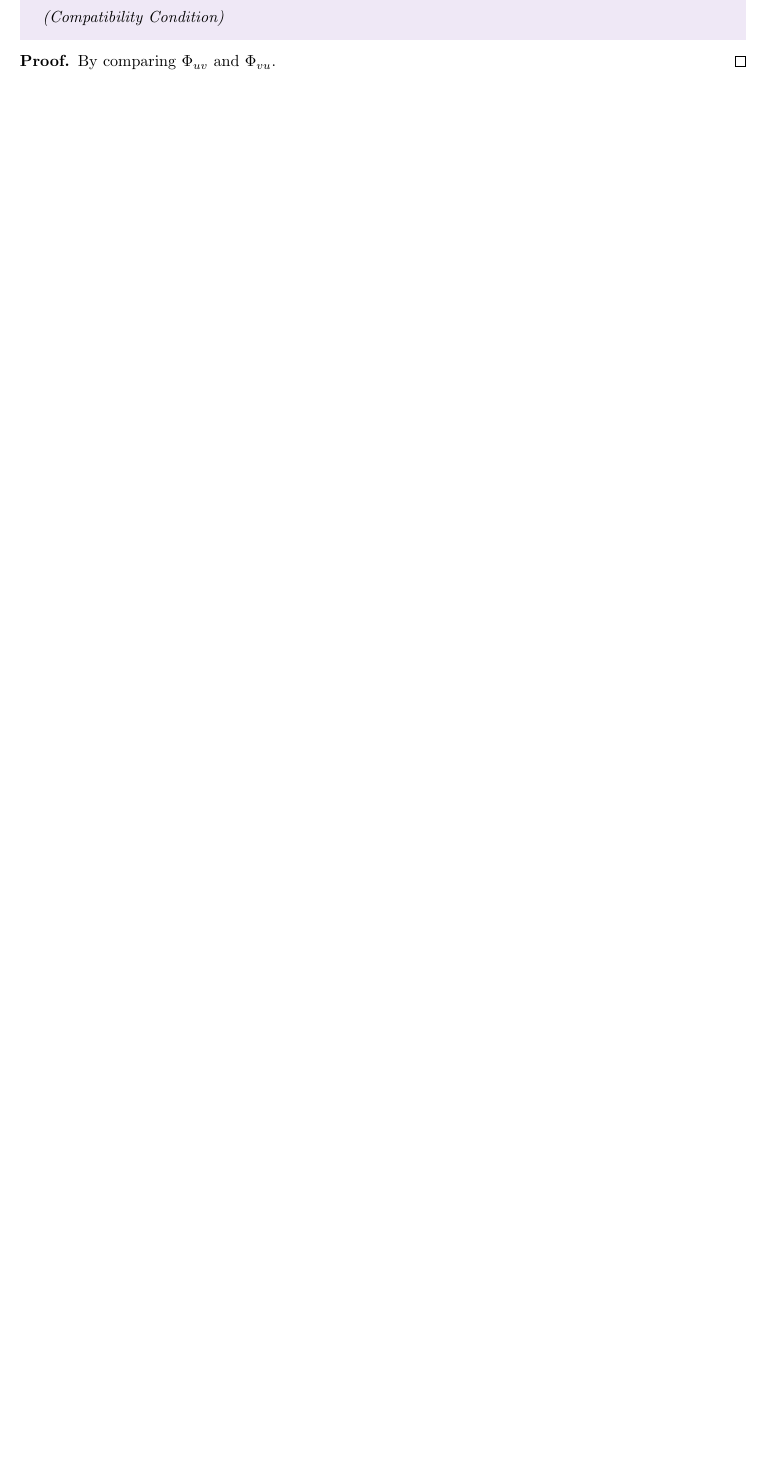
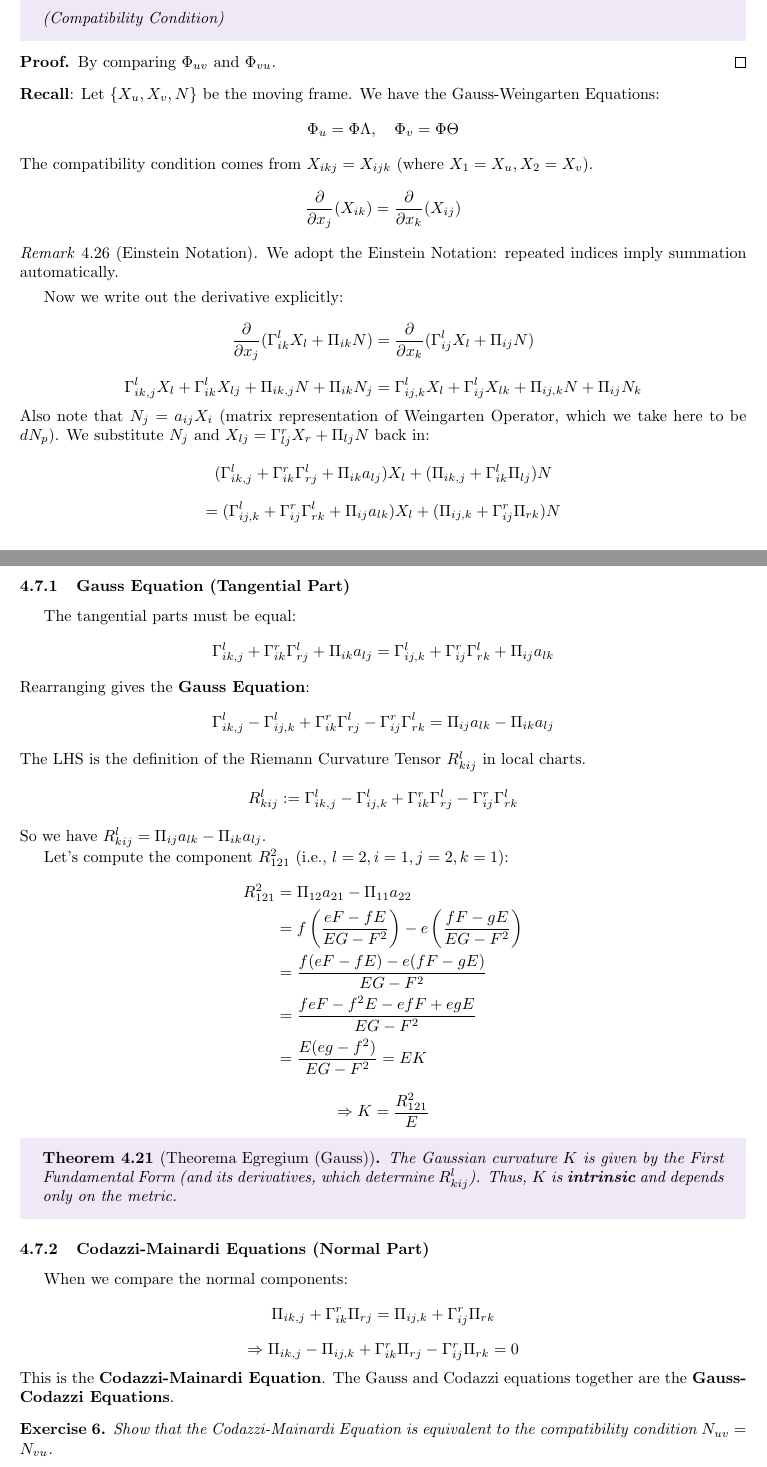
Before and after one commit to colake0301-boop/Curves-and-Surfaces-note, a LaTeX document (MAT4033-note.tex): part of page 42 of 46 before the commit and two parts of pages 42 and 43 of 47 after it, the two joined at a grey line, cut so that both start at the same text, the shorter picture padded with empty space. Compiled offline with pdfLaTeX.

Commit message:
Finish Lec15

```diff
--- a/MAT4033-note.tex
+++ b/MAT4033-note.tex
@@ -104,7 +104,7 @@
 \newtcbenvironment{problem}{colframe=WildStrawberry!30, colback=WildStrawberry!5}
 
 %Exercise Environment
-\newtheorem*{exercise}{Exercise}
+\newtheorem{exercise}{Exercise}
 
 \title{MAT4033 Differential Geometry}
 \author{Zihan Ke}
@@ -2256,3 +2260,74 @@ The above formula is called \textbf{Gauss-Weingarten Equation}.
 \end{proof}
 
 
+\noindent \textbf{Recall}: Let $\{X_u, X_v, N\}$ be the moving frame. We have the Gauss-Weingarten Equations:
+\[ \Phi_u = \Phi \Lambda, \quad \Phi_v = \Phi \Theta \]
+The compatibility condition comes from $X_{ikj} = X_{ijk}$ (where $X_1 = X_u, X_2 = X_v$).
+\[
+\frac{\partial}{\partial x_{j}}(X_{ik}) = \frac{\partial}{\partial x_{k}}(X_{ij})
+\]
+
+\begin{remark}[Einstein Notation]
+    We adopt the Einstein Notation: repeated indices imply summation automatically.
+\end{remark}
+
+Now we write out the derivative explicitly:
+\[
+\frac{\partial}{\partial x_{j}}(\Gamma_{ik}^{l}X_{l}+\Pi_{ik}N) = \frac{\partial}{\partial x_{k}}(\Gamma_{ij}^{l}X_{l}+\Pi_{ij}N)
+\]
+\[
+\Gamma_{ik,j}^{l}X_{l} + \Gamma_{ik}^{l}X_{lj} + \Pi_{ik,j}N + \Pi_{ik}N_{j} = \Gamma_{ij,k}^{l}X_{l} + \Gamma_{ij}^{l}X_{lk} + \Pi_{ij,k}N + \Pi_{ij}N_{k}
+\]
+Also note that $N_{j} = a_{ij}X_{i}$ (matrix representation of Weingarten Operator, which we take here to be $dN_p$). We substitute $N_j$ and $X_{lj} = \Gamma_{lj}^r X_r + \Pi_{lj} N$ back in:
+\[
+(\Gamma_{ik,j}^{l} + \Gamma_{ik}^{r}\Gamma_{rj}^{l} + \Pi_{ik}a_{lj})X_{l} + (\Pi_{ik,j} + \Gamma_{ik}^{l}\Pi_{lj})N
+\]
+\[
+= (\Gamma_{ij,k}^{l} + \Gamma_{ij}^{r}\Gamma_{rk}^{l} + \Pi_{ij}a_{lk})X_{l} + (\Pi_{ij,k} + \Gamma_{ij}^{r}\Pi_{rk})N
+\]
+
+\subsubsection{Gauss Equation (Tangential Part)}
+The tangential parts must be equal:
+\[
+\Gamma_{ik,j}^{l} + \Gamma_{ik}^{r}\Gamma_{rj}^{l} + \Pi_{ik}a_{lj} = \Gamma_{ij,k}^{l} + \Gamma_{ij}^{r}\Gamma_{rk}^{l} + \Pi_{ij}a_{lk}
+\]
+Rearranging gives the \textbf{Gauss Equation}:
+\[
+\Gamma_{ik,j}^{l} - \Gamma_{ij,k}^{l} + \Gamma_{ik}^{r}\Gamma_{rj}^{l} - \Gamma_{ij}^{r}\Gamma_{rk}^{l} = \Pi_{ij}a_{lk} - \Pi_{ik}a_{lj}
+\]
+The LHS is the definition of the Riemann Curvature Tensor $R^l_{kij}$ in local charts.
+\[
+R^l_{kij} := \Gamma_{ik,j}^{l} - \Gamma_{ij,k}^{l} + \Gamma_{ik}^{r}\Gamma_{rj}^{l} - \Gamma_{ij}^{r}\Gamma_{rk}^{l}
+\]
+So we have $R^l_{kij} = \Pi_{ij}a_{lk} - \Pi_{ik}a_{lj}$.
+
+Let's compute the component $R^2_{121}$ (i.e., $l=2, i=1, j=2, k=1$):
+\begin{align*}
+    R^2_{121} &= \Pi_{12}a_{21} - \Pi_{11}a_{22} \\
+    &= f \left( \frac{eF - fE}{EG-F^2} \right) - e \left( \frac{fF - gE}{EG-F^2} \right) \\
+    &= \frac{f(eF - fE) - e(fF - gE)}{EG-F^2} \\
+    &= \frac{feF - f^2E - efF + egE}{EG-F^2} \\
+    &= \frac{E(eg - f^2)}{EG - F^2} = E K
+\end{align*}
+\[ \Rightarrow K = \frac{R^2_{121}}{E} \]
+
+\begin{theorem}[Theorema Egregium (Gauss)]
+    The Gaussian curvature $K$ is given by the First Fundamental Form (and its derivatives, which determine $R^l_{kij}$). Thus, $K$ is \textbf{intrinsic} and depends only on the metric.
+\end{theorem}
+
+\subsubsection{Codazzi-Mainardi Equations (Normal Part)}
+When we compare the normal components:
+\[
+\Pi_{ik,j} + \Gamma_{ik}^{r}\Pi_{rj} = \Pi_{ij,k} + \Gamma_{ij}^{r}\Pi_{rk}
+\]
+\[
+\Rightarrow \Pi_{ik,j} - \Pi_{ij,k} + \Gamma_{ik}^{r}\Pi_{rj} - \Gamma_{ij}^{r}\Pi_{rk} = 0
+\]
+This is the \textbf{Codazzi-Mainardi Equation}. The Gauss and Codazzi equations together are the \textbf{Gauss-Codazzi Equations}.
+
+\begin{exercise}
+     Show that the Codazzi-Mainardi Equation is equivalent to the compatibility condition $N_{uv} = N_{vu}$.
+\end{exercise}
+
+\begin{theorem}[Bonnet's Theorem]
+    Given symmetric tensors $I_{ij}=A_{ij}$ (positive definite) and $II_{ij}=B_{ij}$ on an open set $U \subseteq \mathbb{R}^3$, which satisfy the Gauss-Codazzi equations. Then there exists a unique (up to rigid motion) parametrization $X: U \to \mathbb{R}^3$ with $I_{ij}$ as its first fundamental form and $II_{ij}$ as its second fundamental form.
```
Also changed, not shown: MAT4033-note.pdf, MAT4033-note.tex (12 more changed lines).
